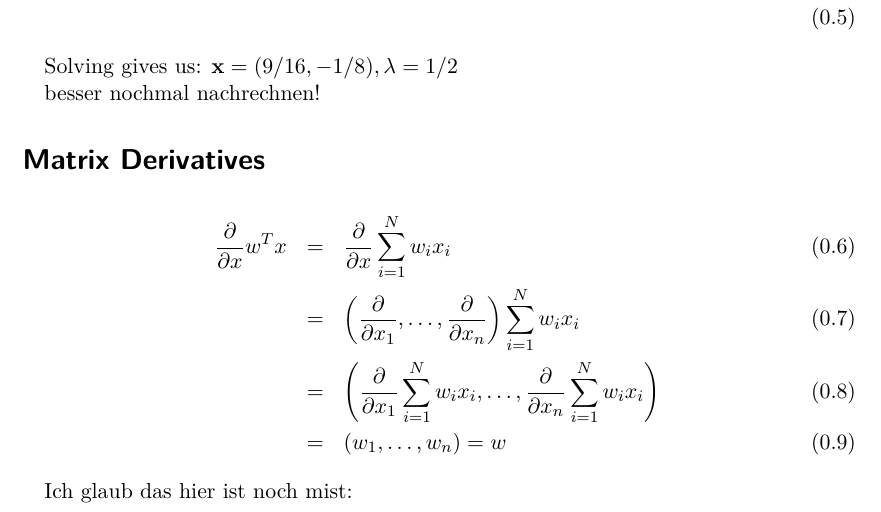
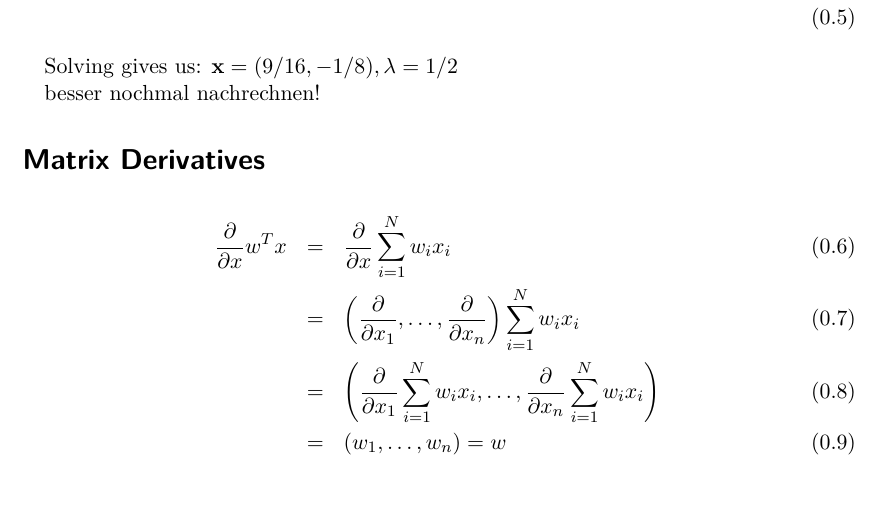
Before and after one commit to maradatscha/ML1Stuff, a LaTeX problem sheet (assignment3/main.tex, which reads assignment3/derivatives.tex): part of page 1 of 2, cut so that both start at the same text. Compiled offline with pdfLaTeX.

Commit message:
derivative comment removed

```diff
--- a/assignment3/derivatives.tex
+++ b/assignment3/derivatives.tex
@@ -10,7 +10,7 @@
 \end{eqnarray}
 
 
-Ich glaub das hier ist noch mist:
+
 
 \begin{eqnarray}
     \frac{\partial}{\partial x}x^TAx&=& \frac{\partial}{\partial x} x^T \left(
```
